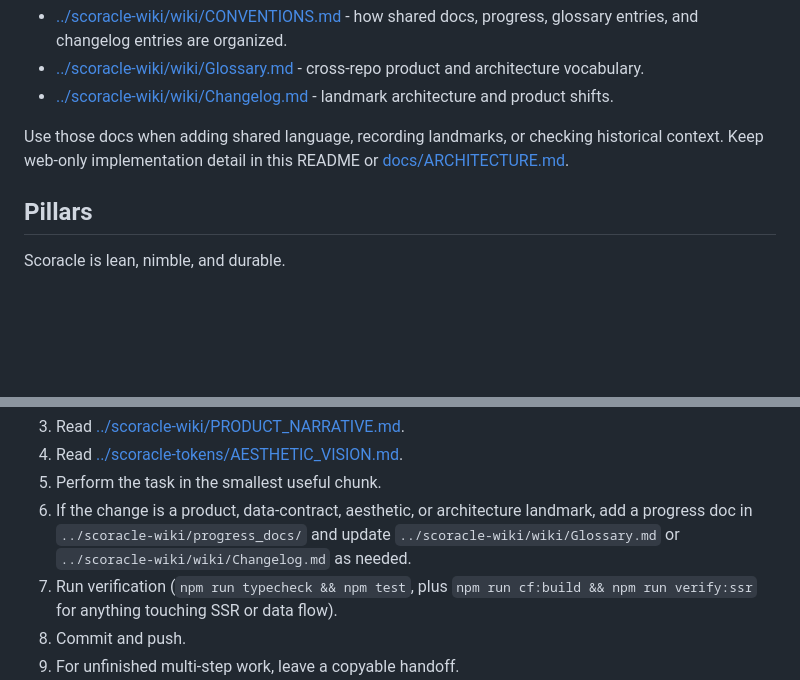
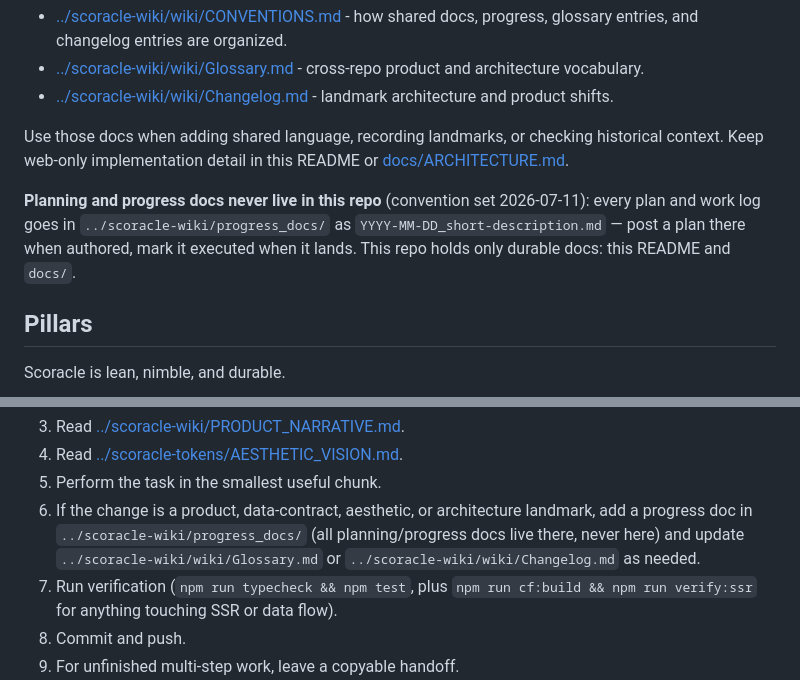
Before and after one commit to scoracle/scoracle-frontend, a Markdown page: README.md, 2 parts joined by grey strips. GitHub-like rendering; blank space fills up the shorter version.

Commit message:
README: planning/progress docs live in scoracle-wiki, never here
New convention (Scott, 2026-07-11): every plan and work log goes in
../scoracle-wiki/progress_docs/ as YYYY-MM-DD_short-description.md; this
repo holds only durable docs (README + docs/). The executed card-token
refactor plan is the first entry posted under the convention
(scoracle-wiki progress_docs/2026-07-11_card-token-refactor-plan.md).

Co-Authored-By: Claude Fable 5 <noreply@anthropic.com>
Claude-Session: https://claude.ai/code/session_012mSEHvmWULq9Bvie7KYGAH

```diff
--- a/README.md
+++ b/README.md
@@ -39,6 +39,12 @@ Shared process, vocabulary, and history live in `scoracle-wiki`, not this repo:
 
 Use those docs when adding shared language, recording landmarks, or checking historical context. Keep web-only implementation detail in this README or [docs/ARCHITECTURE.md](docs/ARCHITECTURE.md).
 
+**Planning and progress docs never live in this repo** (convention set
+2026-07-11): every plan and work log goes in
+`../scoracle-wiki/progress_docs/` as `YYYY-MM-DD_short-description.md` —
+post a plan there when authored, mark it executed when it lands. This repo
+holds only durable docs: this README and `docs/`.
+
 ## Pillars
 
 Scoracle is lean, nimble, and durable.
@@ -69,7 +75,7 @@ Pull only when the working tree is clean and the branch has not diverged.
 3. Read [../scoracle-wiki/PRODUCT_NARRATIVE.md](../scoracle-wiki/PRODUCT_NARRATIVE.md).
 4. Read [../scoracle-tokens/AESTHETIC_VISION.md](../scoracle-tokens/AESTHETIC_VISION.md).
 5. Perform the task in the smallest useful chunk.
-6. If the change is a product, data-contract, aesthetic, or architecture landmark, add a progress doc in `../scoracle-wiki/progress_docs/` and update `../scoracle-wiki/wiki/Glossary.md` or `../scoracle-wiki/wiki/Changelog.md` as needed.
+6. If the change is a product, data-contract, aesthetic, or architecture landmark, add a progress doc in `../scoracle-wiki/progress_docs/` (all planning/progress docs live there, never here) and update `../scoracle-wiki/wiki/Glossary.md` or `../scoracle-wiki/wiki/Changelog.md` as needed.
 7. Run verification (`npm run typecheck && npm test`, plus `npm run cf:build && npm run verify:ssr` for anything touching SSR or data flow).
 8. Commit and push.
 9. For unfinished multi-step work, leave a copyable handoff.
```
